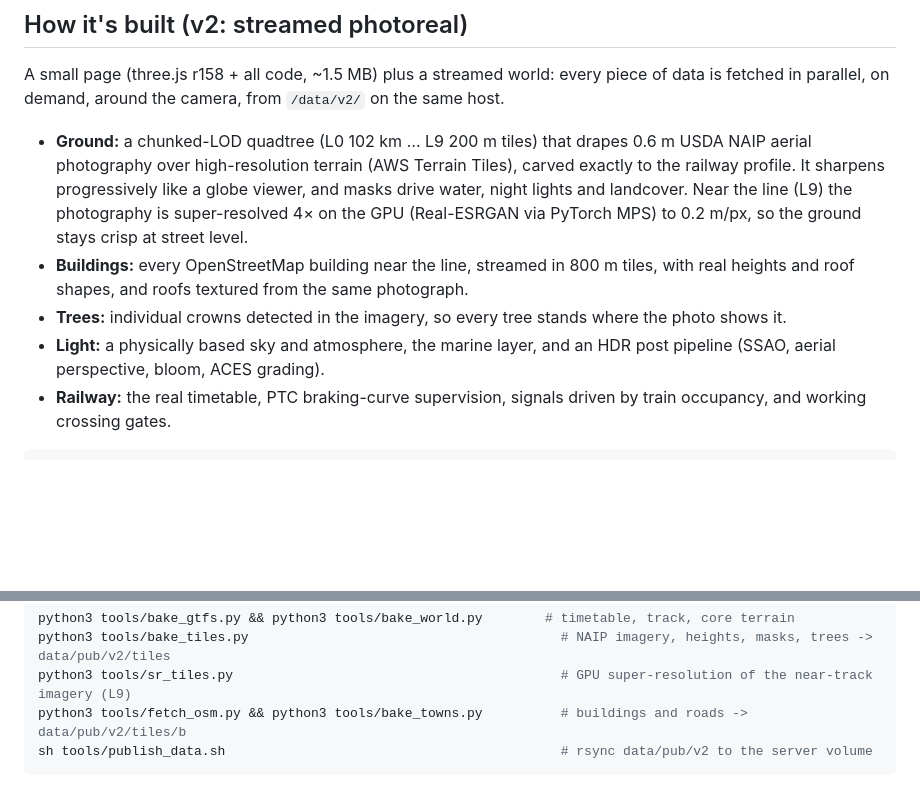
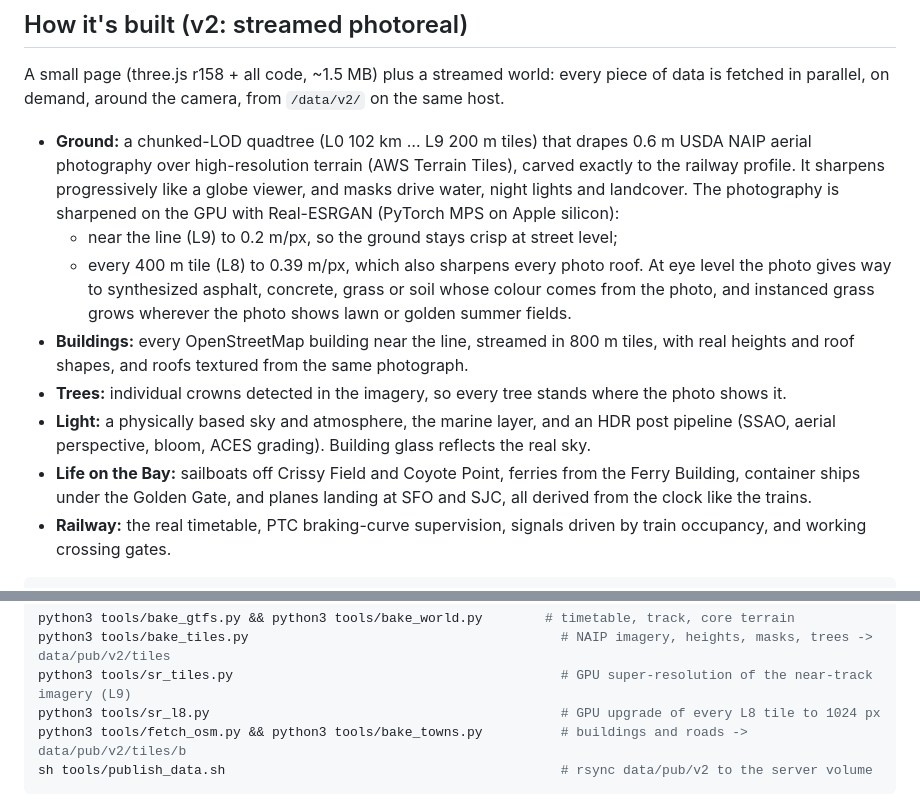
Before and after one commit to scottylabs-labrador/bayline, a Markdown page: README.md, 2 parts joined by grey strips. GitHub-like rendering; blank space fills up the shorter version.

Commit message:
README: GPU imagery, eye-level ground, boats
Co-Authored-By: Claude Opus 5.5 (1M context) <noreply@anthropic.com>

````diff
--- a/README.md
+++ b/README.md
@@ -51,13 +51,18 @@ in parallel, on demand, around the camera, from `/data/v2/` on the same host.
 - **Ground:** a chunked-LOD quadtree (L0 102 km … L9 200 m tiles) that drapes 0.6 m USDA NAIP aerial
   photography over high-resolution terrain (AWS Terrain Tiles), carved exactly to the railway profile.
   It sharpens progressively like a globe viewer, and masks drive water, night lights and landcover.
-  Near the line (L9) the photography is super-resolved 4× on the GPU (Real-ESRGAN via PyTorch MPS) to
-  0.2 m/px, so the ground stays crisp at street level.
+  The photography is sharpened on the GPU with Real-ESRGAN (PyTorch MPS on Apple silicon):
+  - near the line (L9) to 0.2 m/px, so the ground stays crisp at street level;
+  - every 400 m tile (L8) to 0.39 m/px, which also sharpens every photo roof.
+  At eye level the photo gives way to synthesized asphalt, concrete, grass or soil whose colour comes from the
+  photo, and instanced grass grows wherever the photo shows lawn or golden summer fields.
 - **Buildings:** every OpenStreetMap building near the line, streamed in 800 m tiles, with real heights
   and roof shapes, and roofs textured from the same photograph.
 - **Trees:** individual crowns detected in the imagery, so every tree stands where the photo shows it.
 - **Light:** a physically based sky and atmosphere, the marine layer, and an HDR post pipeline
-  (SSAO, aerial perspective, bloom, ACES grading).
+  (SSAO, aerial perspective, bloom, ACES grading). Building glass reflects the real sky.
+- **Life on the Bay:** sailboats off Crissy Field and Coyote Point, ferries from the Ferry Building, container
+  ships under the Golden Gate, and planes landing at SFO and SJC, all derived from the clock like the trains.
 - **Railway:** the real timetable, PTC braking-curve supervision, signals driven by train occupancy,
   and working crossing gates.
 
@@ -84,6 +89,7 @@ Rebuild the world data. This needs network access; downloads are cached in `data
 python3 tools/bake_gtfs.py && python3 tools/bake_world.py        # timetable, track, core terrain
 python3 tools/bake_tiles.py                                        # NAIP imagery, heights, masks, trees -> data/pub/v2/tiles
 python3 tools/sr_tiles.py                                          # GPU super-resolution of the near-track imagery (L9)
+python3 tools/sr_l8.py                                             # GPU upgrade of every L8 tile to 1024 px
 python3 tools/fetch_osm.py && python3 tools/bake_towns.py          # buildings and roads -> data/pub/v2/tiles/b
 sh tools/publish_data.sh                                           # rsync data/pub/v2 to the server volume
 ```
````
